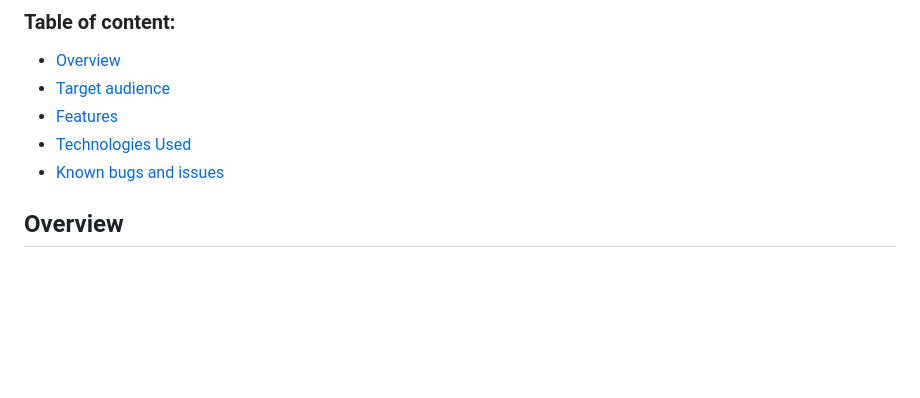
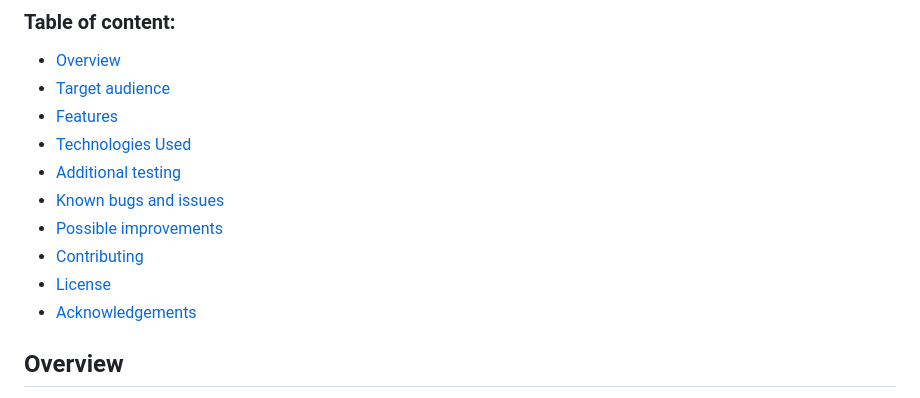
Before and after one commit to eneliviu/Portofoloio-2, a Markdown page: README.md, the part around one of its changes. Drawn GitHub-style; blank space fills up the shorter version.

Commit message:
Docs: fix readme file content table

```diff
--- a/README.md
+++ b/README.md
@@ -5,7 +5,13 @@
 - [Target audience](#item-two)
 - [Features](#features)
 - [Technologies Used](#technologies-used)
+- [Additional testing](#additional-testing)
 - [Known bugs and issues](#known-bugs-and-issues)
+- [Possible improvements](#possible-improvements)
+- [Contributing](#contributing)
+- [License](#license)
+- [Acknowledgements](#acknowledgements)
+
 
 ## Overview
 This application was developed as part of Milestone Project 2 for the Diploma in Full Stack Software Development program at Code Institute. The objective was to create an interactive front-end website utilizing HTML5, CSS3, and JavaScript.
```
Also changed, not shown: other parts of README.md (+1 -1 lines).
